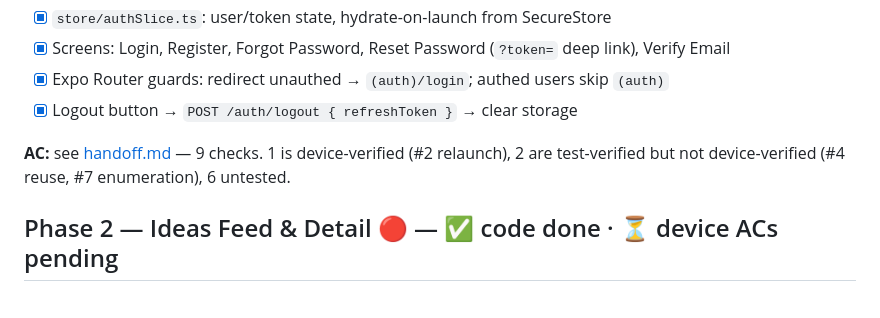
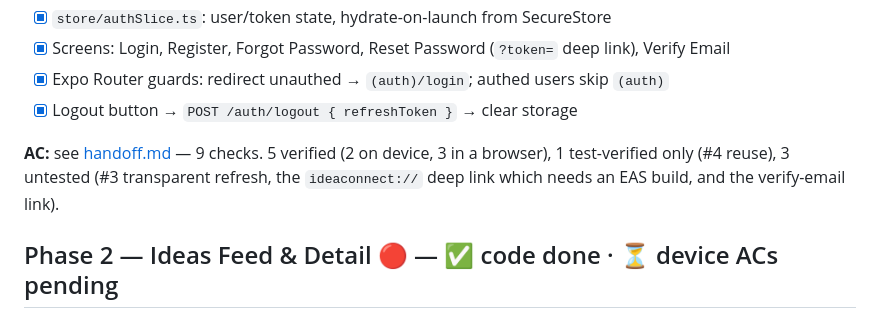
Before and after one commit to vk5686032-sudo/ideaconnect, a Markdown page: docs/mobile/phases.md, the part around the change. Drawn GitHub-style.

```diff
--- a/docs/mobile/phases.md
+++ b/docs/mobile/phases.md
@@ -39,7 +39,7 @@ which is the authoritative progress log. This file is the plan of record.
 - [x] Expo Router guards: redirect unauthed → `(auth)/login`; authed users skip `(auth)`
 - [x] Logout button → `POST /auth/logout { refreshToken }` → clear storage
 
-**AC:** see [handoff.md](./handoff.md#-phase-1a1b--pending-device-acs-user-test-together) — 9 checks. 1 is device-verified (#2 relaunch), 2 are test-verified but not device-verified (#4 reuse, #7 enumeration), 6 untested.
+**AC:** see [handoff.md](./handoff.md#-phase-1a1b--pending-device-acs-user-test-together) — 9 checks. 5 verified (2 on device, 3 in a browser), 1 test-verified only (#4 reuse), 3 untested (#3 transparent refresh, the `ideaconnect://` deep link which needs an EAS build, and the verify-email link).
 
 ## Phase 2 — Ideas Feed & Detail 🔴 — ✅ code done · ⏳ device ACs pending
 **Goal:** The core consumption loop: discover → read → interact.
```
Also changed, not shown: docs/mobile/handoff.md (+53 -8 lines).
